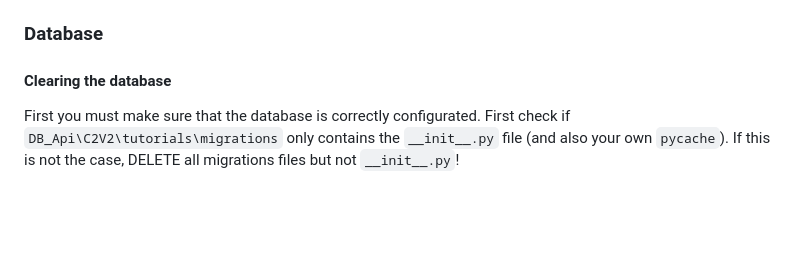
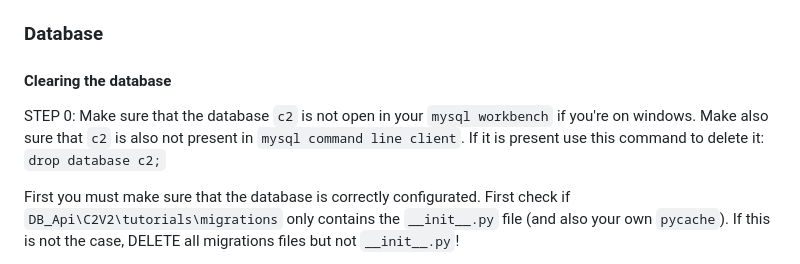
Before and after one commit to Smettus/TN512-CC, a Markdown page: README.md, the part around the change. Rendered like a GitHub page; blank space fills up the shorter version.

Commit message:
Workbench detail regarding step 0

```diff
--- a/README.md
+++ b/README.md
@@ -5,6 +5,9 @@ Make an environment for each part using the requirement.txt files.
 ## Backend
 ### Database
 #### Clearing the database
+
+STEP 0: Make sure that the database `c2` is not open in your `mysql workbench` if you're on windows.  Make also sure that `c2` is also not present in `mysql command line client`. If it is present use this command to delete it: `drop database c2;`
+
 First you must make sure that the database is correctly configurated. First check if `DB_Api\C2V2\tutorials\migrations` only contains the `__init__.py` file (and also your own `pycache`). If this is not the case, DELETE all migrations files but not `__init__.py`!
 
 Next go to open the `mysql command line client`. Here you use the following commands:
```
